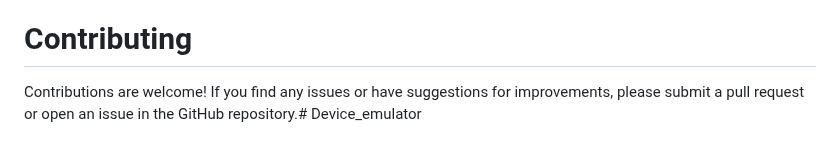
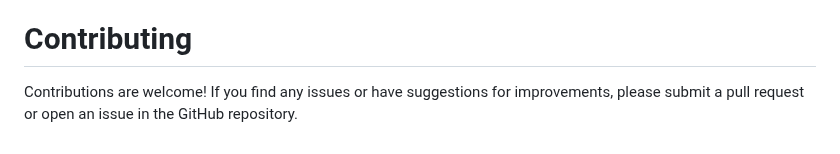
Before and after one commit to Dienesh89/Device_emulator, a Markdown page: README.md, the part around the change. GitHub-like rendering.

```diff
--- a/README.md
+++ b/README.md
@@ -86,4 +86,4 @@ To install,follow these steps respectively:
 **For Desktop:** Run all these given commands in command prompt.
 
 # Contributing
-Contributions are welcome! If you find any issues or have suggestions for improvements, please submit a pull request or open an issue in the GitHub repository.# Device_emulator
+Contributions are welcome! If you find any issues or have suggestions for improvements, please submit a pull request or open an issue in the GitHub repository.
```
